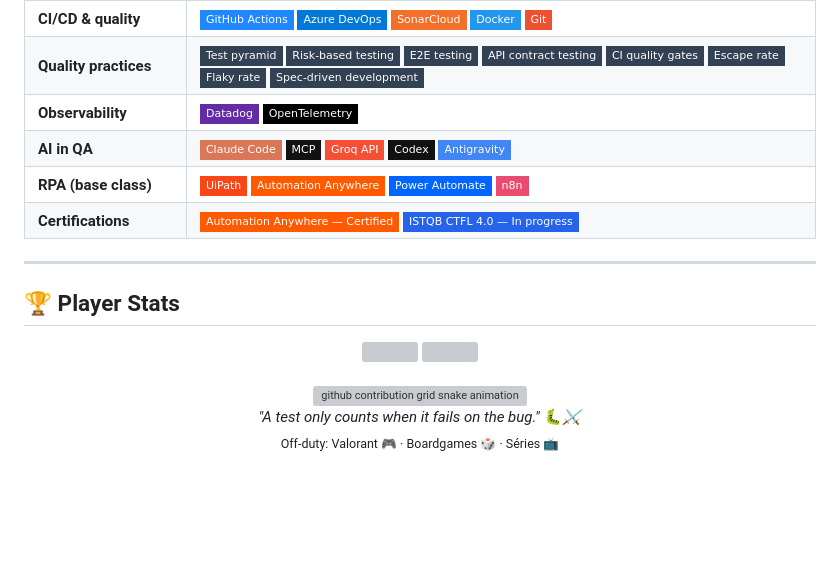
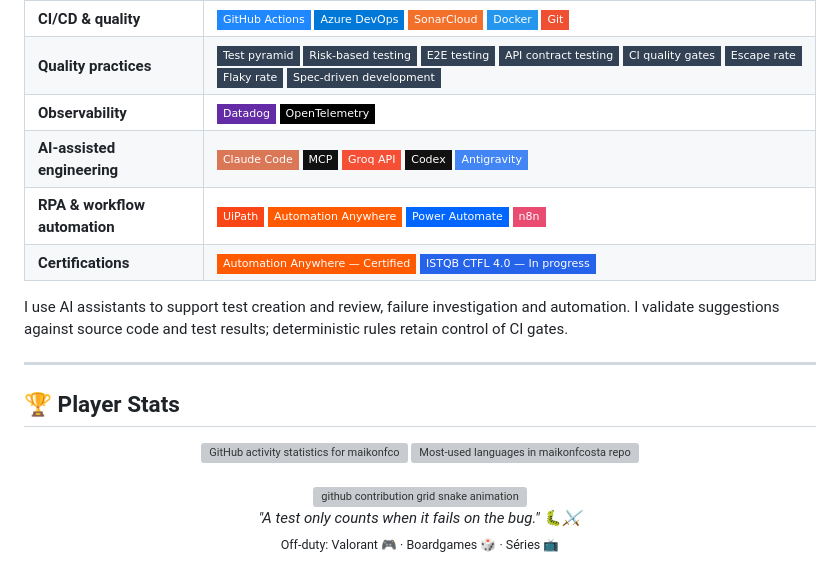
Before and after one commit to maikonfcosta/maikonfcosta, a Markdown page: README.md, the part around one of its changes. Rendered like a GitHub page; badges without logos; blank space fills up the shorter version; grey boxes are pictures that could not be loaded.

```diff
--- a/README.md
+++ b/README.md
@@ -62,17 +76,19 @@ Current Quest:
 | **CI/CD & quality** | ![GitHub Actions](https://img.shields.io/badge/GitHub%20Actions-2088FF?style=flat-square&logo=githubactions&logoColor=white) ![Azure DevOps](https://img.shields.io/badge/Azure%20DevOps-0078D7?style=flat-square&logo=azuredevops&logoColor=white) ![SonarCloud](https://img.shields.io/badge/SonarCloud-F3702A?style=flat-square&logo=sonarcloud&logoColor=white) ![Docker](https://img.shields.io/badge/Docker-2496ED?style=flat-square&logo=docker&logoColor=white) ![Git](https://img.shields.io/badge/Git-F05032?style=flat-square&logo=git&logoColor=white) |
 | **Quality practices** | ![Test pyramid](https://img.shields.io/badge/Test%20pyramid-334155?style=flat-square) ![Risk-based testing](https://img.shields.io/badge/Risk--based%20testing-334155?style=flat-square) ![E2E testing](https://img.shields.io/badge/E2E%20testing-334155?style=flat-square) ![API contract testing](https://img.shields.io/badge/API%20contract%20testing-334155?style=flat-square) ![CI quality gates](https://img.shields.io/badge/CI%20quality%20gates-334155?style=flat-square) ![Escape rate](https://img.shields.io/badge/Escape%20rate-334155?style=flat-square) ![Flaky rate](https://img.shields.io/badge/Flaky%20rate-334155?style=flat-square) ![Spec-driven development](https://img.shields.io/badge/Spec--driven%20development-334155?style=flat-square) |
 | **Observability** | ![Datadog](https://img.shields.io/badge/Datadog-632CA6?style=flat-square&logo=datadog&logoColor=white) ![OpenTelemetry](https://img.shields.io/badge/OpenTelemetry-000000?style=flat-square&logo=opentelemetry&logoColor=white) |
-| **AI in QA** | ![Claude](https://img.shields.io/badge/Claude%20Code-D97757?style=flat-square&logo=anthropic&logoColor=white) ![MCP](https://img.shields.io/badge/MCP-111111?style=flat-square) ![Groq API](https://img.shields.io/badge/Groq%20API-F55036?style=flat-square) ![Codex](https://img.shields.io/badge/Codex-111111?style=flat-square) ![Antigravity](https://img.shields.io/badge/Antigravity-4285F4?style=flat-square) |
-| **RPA (base class)** | ![UiPath](https://img.shields.io/badge/UiPath-FA4616?style=flat-square&logo=uipath&logoColor=white) ![Automation Anywhere](https://img.shields.io/badge/Automation%20Anywhere-FF5A00?style=flat-square) ![Power Automate](https://img.shields.io/badge/Power%20Automate-0066FF?style=flat-square&logo=powerautomate&logoColor=white) ![n8n](https://img.shields.io/badge/n8n-EA4B71?style=flat-square&logo=n8n&logoColor=white) |
+| **AI-assisted engineering** | ![Claude](https://img.shields.io/badge/Claude%20Code-D97757?style=flat-square&logo=anthropic&logoColor=white) ![MCP](https://img.shields.io/badge/MCP-111111?style=flat-square) ![Groq API](https://img.shields.io/badge/Groq%20API-F55036?style=flat-square) ![Codex](https://img.shields.io/badge/Codex-111111?style=flat-square) ![Antigravity](https://img.shields.io/badge/Antigravity-4285F4?style=flat-square) |
+| **RPA & workflow automation** | ![UiPath](https://img.shields.io/badge/UiPath-FA4616?style=flat-square&logo=uipath&logoColor=white) ![Automation Anywhere](https://img.shields.io/badge/Automation%20Anywhere-FF5A00?style=flat-square) ![Power Automate](https://img.shields.io/badge/Power%20Automate-0066FF?style=flat-square&logo=powerautomate&logoColor=white) ![n8n](https://img.shields.io/badge/n8n-EA4B71?style=flat-square&logo=n8n&logoColor=white) |
 | **Certifications** | ![Automation Anywhere — Certified](https://img.shields.io/badge/Automation%20Anywhere%20%E2%80%94%20Certified-FF5A00?style=flat-square) ![ISTQB CTFL 4.0 — In progress](https://img.shields.io/badge/ISTQB%20CTFL%204.0%20%E2%80%94%20In%20progress-2563EB?style=flat-square) |
+
+I use AI assistants to support test creation and review, failure investigation and automation. I validate suggestions against source code and test results; deterministic rules retain control of CI gates.
 
 ---
 
 ## 🏆 Player Stats
 
 <div align="center">
-  <img height="170" src="https://maikon-readme-stats.vercel.app/api?username=maikonfcosta&show_icons=true&theme=tokyonight&hide_border=true&include_all_commits=true&count_private=true" />
-  <img height="170" src="https://maikon-readme-stats.vercel.app/api/top-langs/?username=maikonfcosta&layout=compact&theme=tokyonight&hide_border=true" />
+  <img height="170" src="https://maikon-readme-stats.vercel.app/api?username=maikonfcosta&show_icons=true&theme=tokyonight&hide_border=true&include_all_commits=true&count_private=true" alt="GitHub activity statistics for maikonfcosta" />
+  <img height="170" src="https://maikon-readme-stats.vercel.app/api/top-langs/?username=maikonfcosta&layout=compact&theme=tokyonight&hide_border=true" alt="Most-used languages in maikonfcosta repositories" />
 </div>
 
 <br>
```
Also changed, not shown: other parts of README.md (+38 -24 lines).
